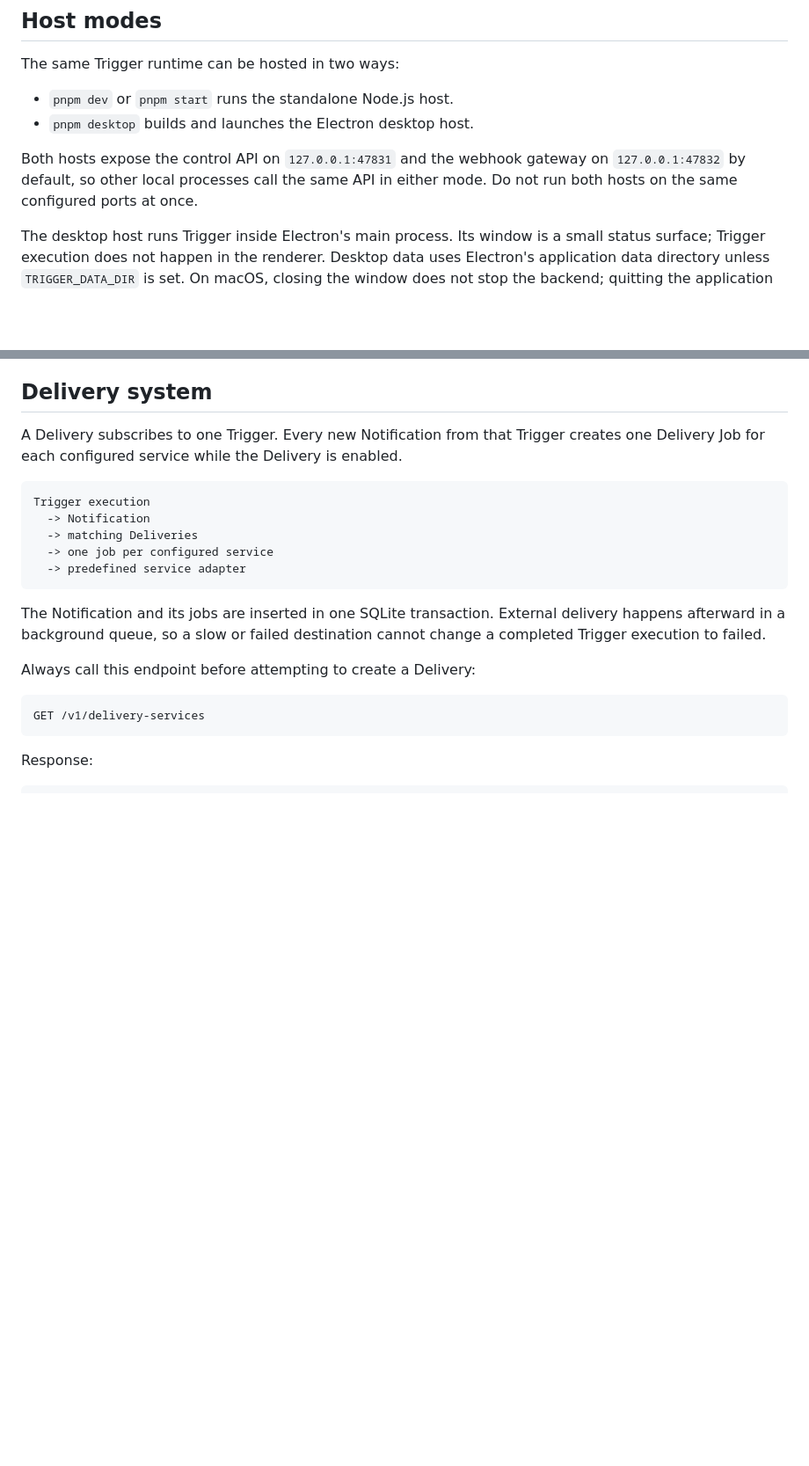
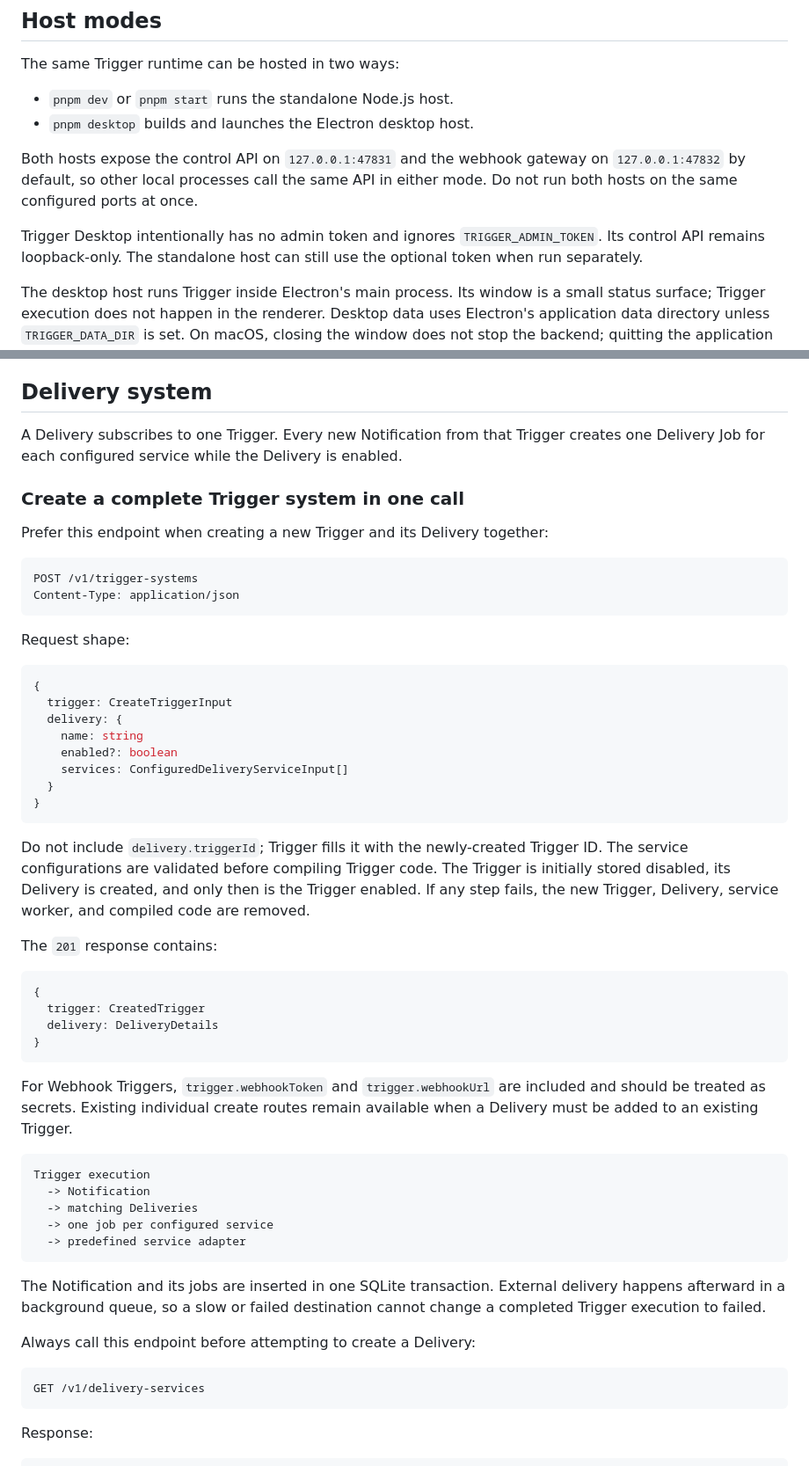
Before and after one commit to ank1015/codex-triggers, a Markdown page: context.md, 2 parts joined by grey strips. Shown at 88% size. Drawn GitHub-style; blank space fills up the shorter version.

````diff
--- a/context.md
+++ b/context.md
@@ -63,6 +63,10 @@ The same Trigger runtime can be hosted in two ways:
 Both hosts expose the control API on `127.0.0.1:47831` and the webhook gateway
 on `127.0.0.1:47832` by default, so other local processes call the same API in
 either mode. Do not run both hosts on the same configured ports at once.
+
+Trigger Desktop intentionally has no admin token and ignores
+`TRIGGER_ADMIN_TOKEN`. Its control API remains loopback-only. The standalone
+host can still use the optional token when run separately.
 
 The desktop host runs Trigger inside Electron's main process. Its window is a
 small status surface; Trigger execution does not happen in the renderer.
@@ -419,6 +457,47 @@ separately on Delivery Jobs.
 A Delivery subscribes to one Trigger. Every new Notification from that Trigger
 creates one Delivery Job for each configured service while the Delivery is
 enabled.
+
+### Create a complete Trigger system in one call
+
+Prefer this endpoint when creating a new Trigger and its Delivery together:
+
+```http
+POST /v1/trigger-systems
+Content-Type: application/json
+```
+
+Request shape:
+
+```ts
+{
+  trigger: CreateTriggerInput
+  delivery: {
+    name: string
+    enabled?: boolean
+    services: ConfiguredDeliveryServiceInput[]
+  }
+}
+```
+
+Do not include `delivery.triggerId`; Trigger fills it with the newly-created
+Trigger ID. The service configurations are validated before compiling Trigger
+code. The Trigger is initially stored disabled, its Delivery is created, and
+only then is the Trigger enabled. If any step fails, the new Trigger, Delivery,
+service worker, and compiled code are removed.
+
+The `201` response contains:
+
+```ts
+{
+  trigger: CreatedTrigger
+  delivery: DeliveryDetails
+}
+```
+
+For Webhook Triggers, `trigger.webhookToken` and `trigger.webhookUrl` are
+included and should be treated as secrets. Existing individual create routes
+remain available when a Delivery must be added to an existing Trigger.
 
 ```text
 Trigger execution
````
Also changed, not shown: other parts of context.md (+34 -0 lines), README.md (+59 -4 lines).
